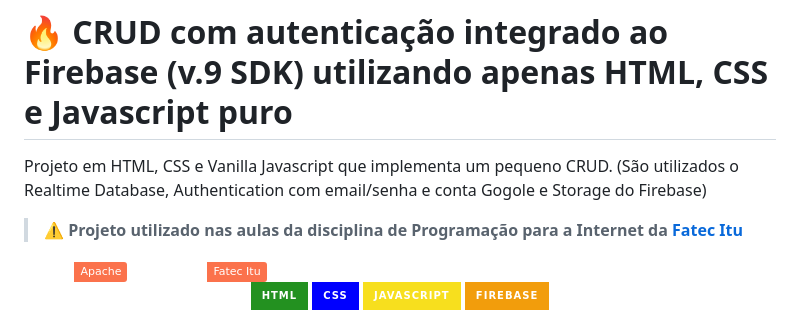
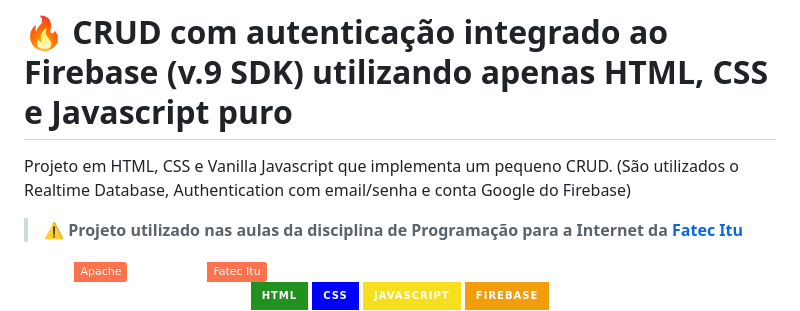
Before and after one commit to fatecitu/crud-gti, a Markdown page: README.md, the part around the change. GitHub-like rendering; badges without logos.

```diff
--- a/README.md
+++ b/README.md
@@ -1,6 +1,6 @@
 # 🔥 CRUD com autenticação integrado ao Firebase (v.9 SDK) utilizando apenas HTML, CSS e Javascript puro
 
-Projeto em HTML, CSS e Vanilla Javascript que implementa um pequeno CRUD. (São utilizados o Realtime Database, Authentication com email/senha e conta Gogole e Storage do Firebase)
+Projeto em HTML, CSS e Vanilla Javascript que implementa um pequeno CRUD. (São utilizados o Realtime Database, Authentication com email/senha e conta Google do Firebase)
 
 > ⚠️ **Projeto utilizado nas aulas da disciplina de Programação para a Internet da [Fatec Itu](fatecitu.edu.br)**
 
```
